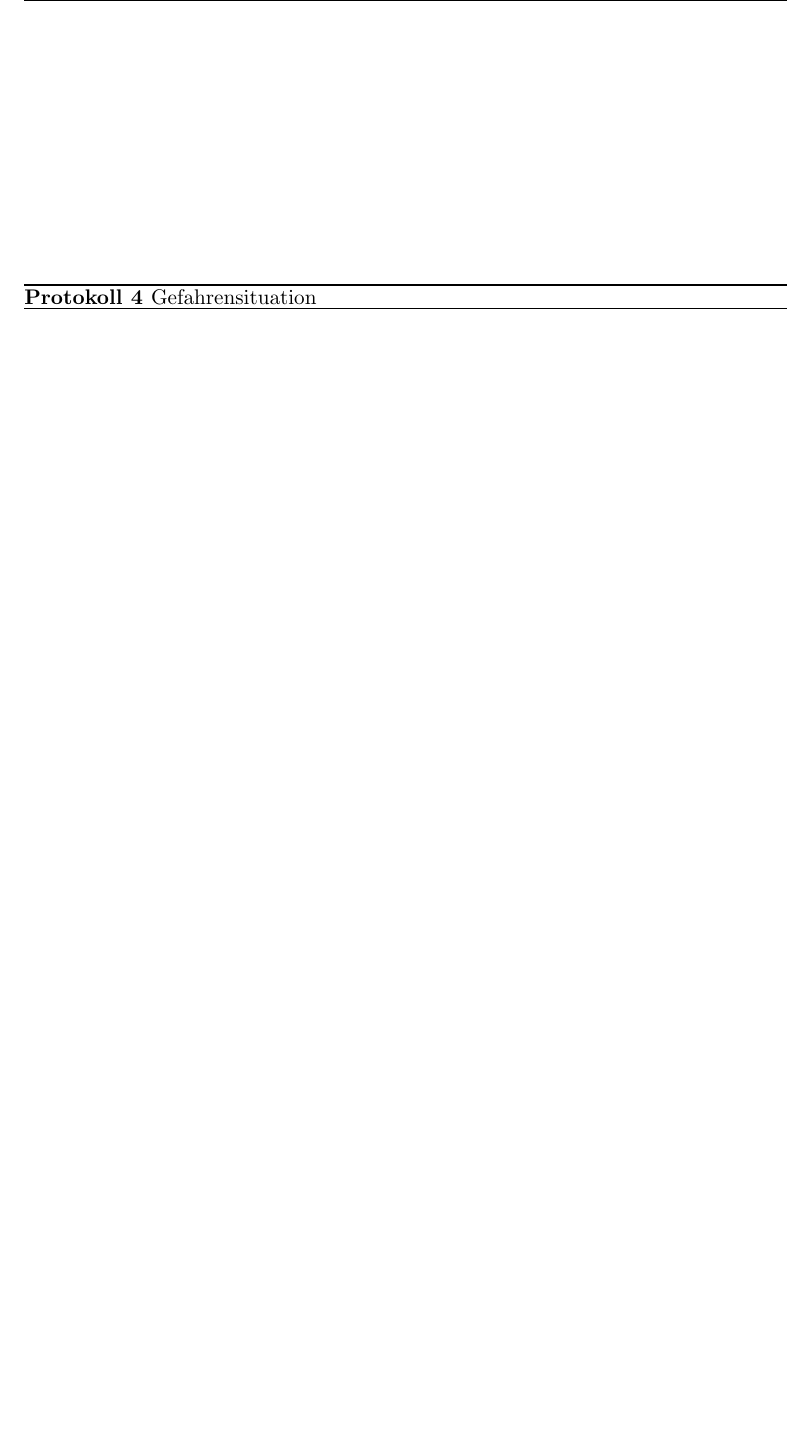
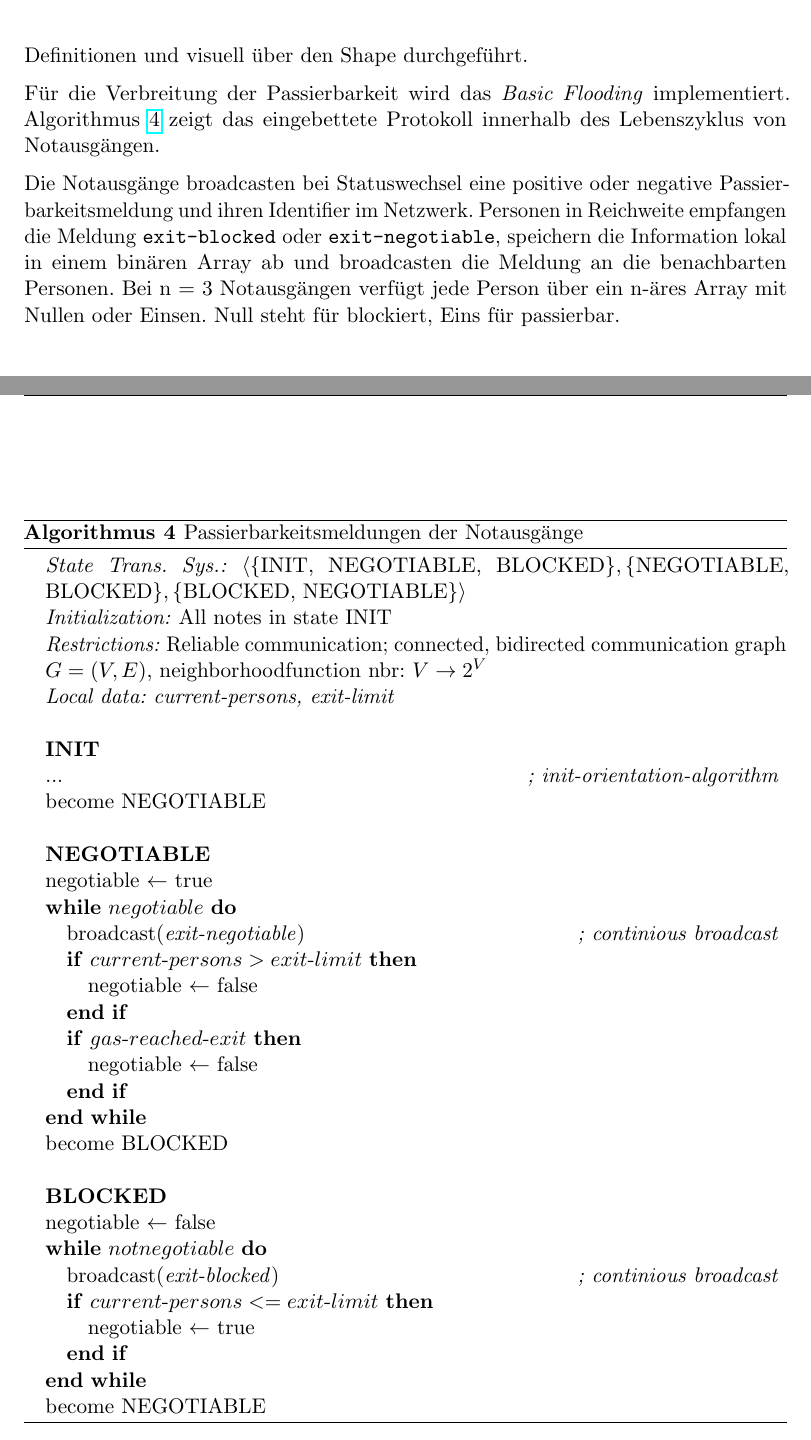
Before and after one commit to andre-lehnert/geosensornetze, a LaTeX document (dokumentation/dokumentation.tex, which reads dokumentation/simulationsumgebung/simulationsumgebung.tex): part of page 18 of 24 before the commit and two parts of pages 18 and 19 of 26 after it, the two joined at a grey line, cut at the place of the change, the shorter picture padded with empty space. Compiled offline with pdfLaTeX; an older LaTeX class or package is replaced by its successor.

Commit message:
doku: 2.3 Notausgänge ausformuliert

```diff
--- a/dokumentation/simulationsumgebung/simulationsumgebung.tex
+++ b/dokumentation/simulationsumgebung/simulationsumgebung.tex
@@ -425,7 +436,60 @@ Zur visuellen Unterstützung erhalten Personen im Zustand \verb|EVENT_DETECTED|
 \subsection{Kommunikationsmodell}
 \label{sec:notausgaenge_kommunikation}
 
+Die Notausgänge befinden sich im gleichen Kommunikationsnetzwerk, wie die Personen. Eine Unterscheidung zu anderen Netzwerken bzw. Links wird über Typ-Definitionen und visuell über den Shape durchgeführt.
 
+Für die Verbreitung der Passierbarkeit wird das \emph{Basic Flooding} implementiert. Algorithmus \ref{alg:exit_status} zeigt das eingebettete Protokoll innerhalb des Lebenszyklus von Notausgängen.
+
+Die Notausgänge broadcasten bei Statuswechsel eine positive oder negative Passierbarkeitsmeldung und ihren Identifier im Netzwerk. Personen in Reichweite empfangen die Meldung \verb|exit-blocked| oder \verb|exit-negotiable|, speichern die Information lokal in einem binären Array ab und broadcasten die Meldung an die benachbarten Personen. Bei n = 3 Notausgängen verfügt jede Person über ein n-äres Array mit Nullen oder Einsen. Null steht für blockiert, Eins für passierbar.
+
+\floatname{algorithm}{Algorithmus}
+\begin{algorithm}
+\caption{Passierbarkeitsmeldungen der Notausgänge}
+\label{alg:exit_status}
+\begin{algorithmic}
+\STATE \textit{State Trans. Sys.:} $\langle\{$INIT, NEGOTIABLE, BLOCKED$\}, \{$NEGOTIABLE, BLOCKED$\}, \{$BLOCKED, NEGOTIABLE$\}\rangle$
+\STATE \textit{Initialization:} All notes in state INIT
+\STATE \textit{Restrictions:} Reliable communication; connected, bidirected communication graph $G = (V,E)$, neighborhoodfunction nbr: $V \rightarrow 2^{V}$
+\STATE \textit{Local data: current-persons, exit-limit}
+
+\STATE $ $
+\STATE \textbf{INIT}
+\STATE ...\hfill\emph{; init-orientation-algorithm}
+\STATE become NEGOTIABLE
+
+\STATE $ $
+\STATE \textbf{NEGOTIABLE}
+\STATE negotiable $\leftarrow$ true
+\WHILE{$negotiable$}
+\STATE broadcast(\textit{exit-negotiable})\hfill\emph{; continious broadcast}
+\IF{$current$-$persons > exit$-$limit$}
+\STATE negotiable $\leftarrow$ false
+\ENDIF
+\IF{$gas$-$reached$-$exit$}
+\STATE negotiable $\leftarrow$ false
+\ENDIF
+\ENDWHILE
+\STATE become BLOCKED
+
+
+\STATE $ $
+\STATE \textbf{BLOCKED}
+\STATE negotiable $\leftarrow$ false
+\WHILE{$not negotiable$}
+\STATE broadcast(\textit{exit-blocked})\hfill\emph{; continious broadcast}
+\IF{$current$-$persons <= exit$-$limit$}
+\STATE negotiable $\leftarrow$ true
+\ENDIF
+\ENDWHILE
+\STATE become NEGOTIABLE
+
+\end{algorithmic}
+\end{algorithm}
+
+
+
+%%%%%%%%%%%%%%%%%%%%%%%%%%%%%%%%%%%%%%%%%%%%%%%%%%%%%%%%%%%%%%%%%%%%%%%%%%%%%%%%%
+%%%%%%%%%%%%%%%%%%%%%%%%%%%%%%%%%%%%%%%%%%%%%%%%%%%%%%%%%%%%%%%%%%%%%%%%%%%%%%%%%
 
 \section{Gefahrensituationen}
 \label{sec:gefahrensituationen}
```
Also changed, not shown: dokumentation/dokumentation.pdf, dokumentation/simulationsumgebung/simulationsumgebung.tex (18 more changed lines).
